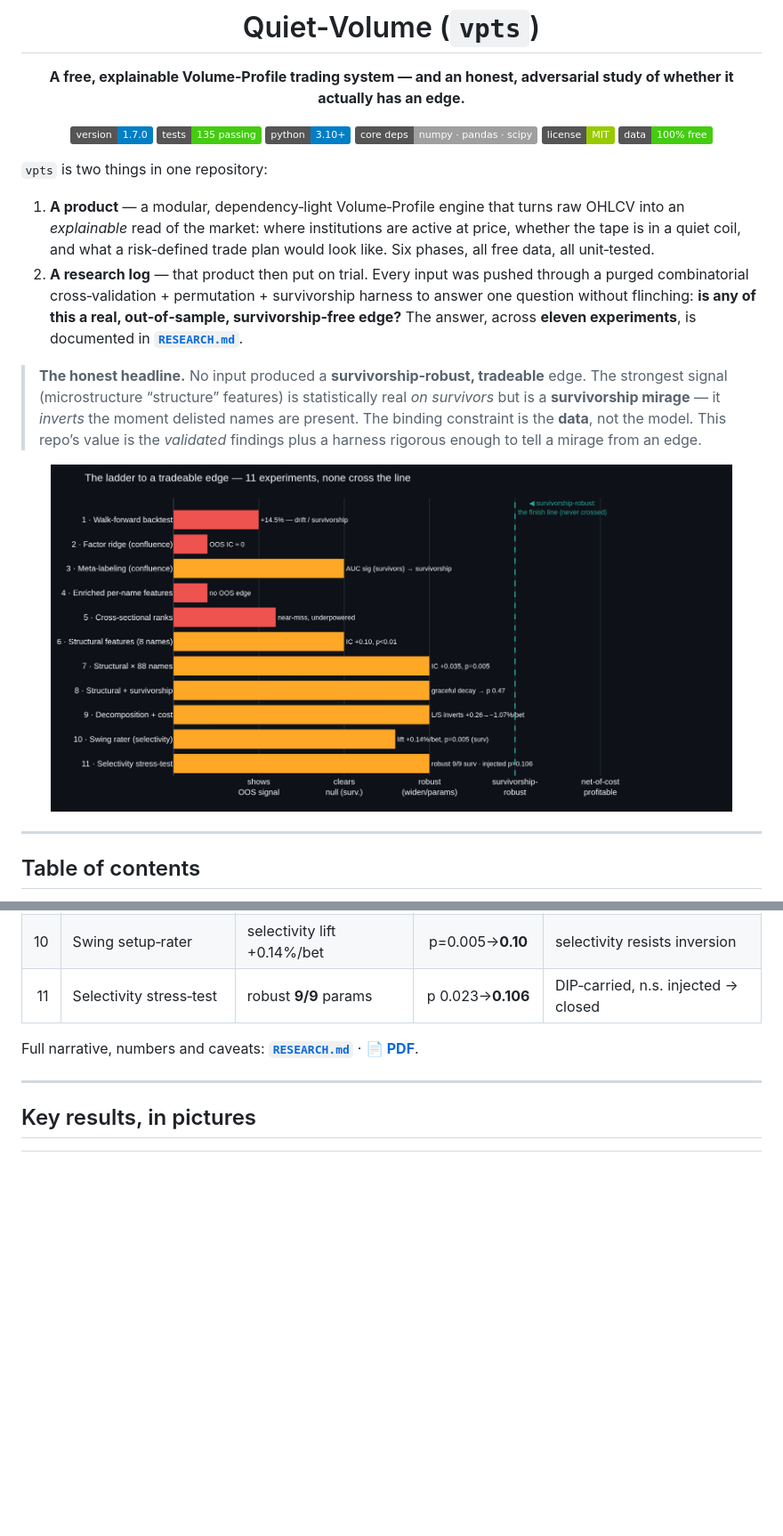
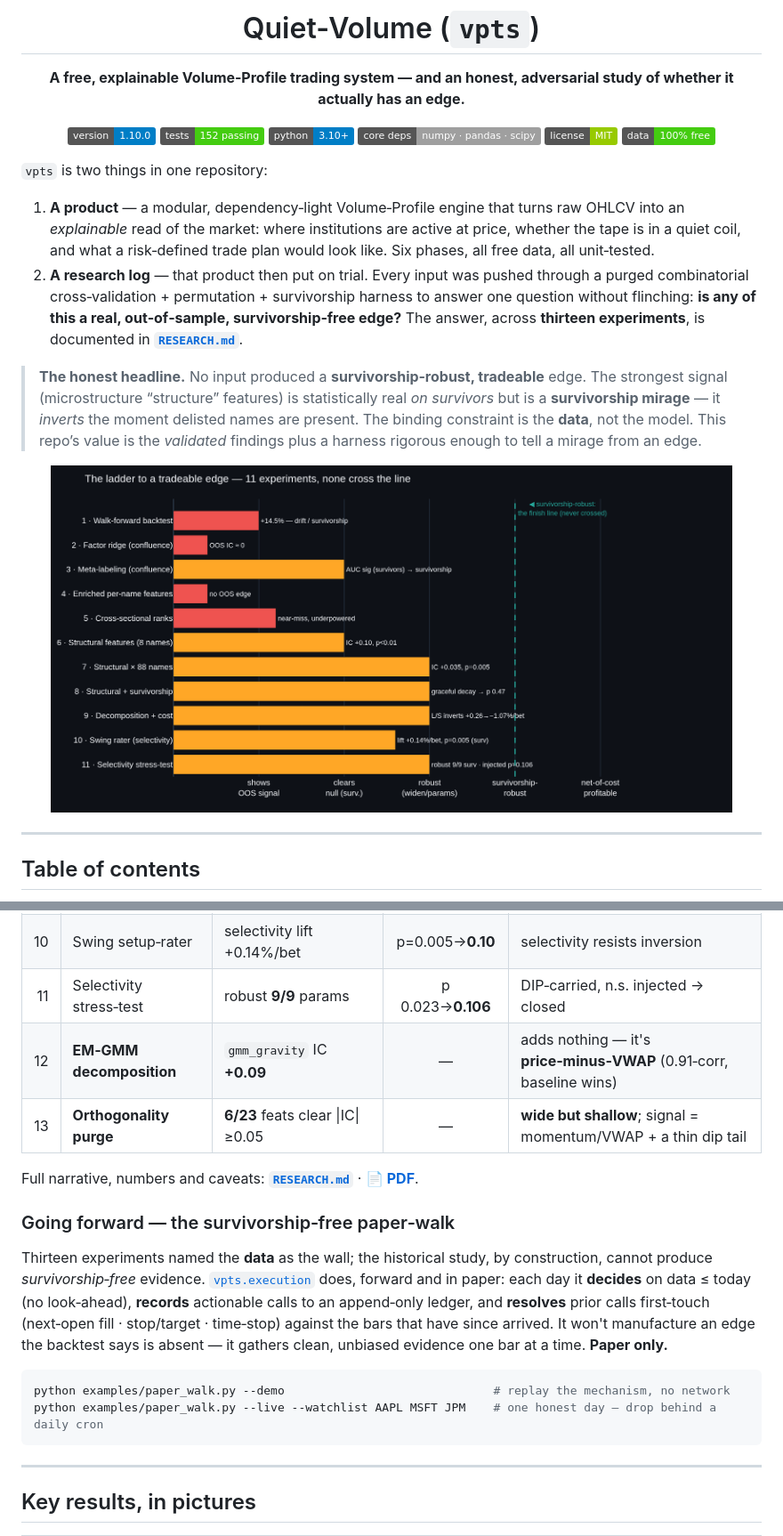
Before and after one commit to RvL13Capital/Impfdireinen, a Markdown page: README.md, 2 parts joined by grey strips. Shown at 89% size. Rendered like a GitHub page; badges without logos; blank space fills up the shorter version.

````diff
--- a/README.md
+++ b/README.md
@@ -4,8 +4,8 @@
 
 **A free, explainable Volume‑Profile trading system — and an honest, adversarial study of whether it actually has an edge.**
 
-![version](https://img.shields.io/badge/version-1.7.0-blue)
-![tests](https://img.shields.io/badge/tests-135%20passing-brightgreen)
+![version](https://img.shields.io/badge/version-1.10.0-blue)
+![tests](https://img.shields.io/badge/tests-152%20passing-brightgreen)
 ![python](https://img.shields.io/badge/python-3.10%2B-blue)
 ![deps](https://img.shields.io/badge/core%20deps-numpy%20·%20pandas%20·%20scipy-lightgrey)
 ![license](https://img.shields.io/badge/license-MIT-green)
@@ -16,7 +16,7 @@
 `vpts` is two things in one repository:
 
 1. **A product** — a modular, dependency‑light Volume‑Profile engine that turns raw OHLCV into an *explainable* read of the market: where institutions are active at price, whether the tape is in a quiet coil, and what a risk‑defined trade plan would look like. Six phases, all free data, all unit‑tested.
-2. **A research log** — that product then put on trial. Every input was pushed through a purged combinatorial cross‑validation + permutation + survivorship harness to answer one question without flinching: **is any of this a real, out‑of‑sample, survivorship‑free edge?** The answer, across **eleven experiments**, is documented in [**`RESEARCH.md`**](RESEARCH.md).
+2. **A research log** — that product then put on trial. Every input was pushed through a purged combinatorial cross‑validation + permutation + survivorship harness to answer one question without flinching: **is any of this a real, out‑of‑sample, survivorship‑free edge?** The answer, across **thirteen experiments**, is documented in [**`RESEARCH.md`**](RESEARCH.md).
 
 > **The honest headline.** No input produced a **survivorship‑robust, tradeable** edge. The strongest signal (microstructure “structure” features) is statistically real *on survivors* but is a **survivorship mirage** — it *inverts* the moment delisted names are present. The binding constraint is the **data**, not the model. This repo’s value is the *validated* findings plus a harness rigorous enough to tell a mirage from an edge.
 
@@ -148,8 +148,19 @@ flowchart LR
 | 9 | Decomposition + cost | L/S **+0.26→−1.07%/bet** | — | **mirage: edge inverts** |
 | 10 | Swing setup‑rater | selectivity lift +0.14%/bet | p=0.005→**0.10** | selectivity resists inversion |
 | 11 | Selectivity stress‑test | robust **9/9** params | p 0.023→**0.106** | DIP‑carried, n.s. injected → closed |
+| 12 | **EM‑GMM decomposition** | `gmm_gravity` IC **+0.09** | — | adds nothing — it's **price‑minus‑VWAP** (0.91‑corr, baseline wins) |
+| 13 | **Orthogonality purge** | **6/23** feats clear \|IC\|≥0.05 | — | **wide but shallow**; signal = momentum/VWAP + a thin dip tail |
 
 Full narrative, numbers and caveats: [**`RESEARCH.md`**](RESEARCH.md) · [**📄 PDF**](docs/Quiet-Volume-Research.pdf).
+
+### Going forward — the survivorship‑free paper‑walk
+
+Thirteen experiments named the **data** as the wall; the historical study, by construction, cannot produce *survivorship‑free* evidence. [`vpts.execution`](vpts/execution) does, forward and in paper: each day it **decides** on data ≤ today (no look‑ahead), **records** actionable calls to an append‑only ledger, and **resolves** prior calls first‑touch (next‑open fill · stop/target · time‑stop) against the bars that have since arrived. It won't manufacture an edge the backtest says is absent — it gathers clean, unbiased evidence one bar at a time. **Paper only.**
+
+```bash
+python examples/paper_walk.py --demo                              # replay the mechanism, no network
+python examples/paper_walk.py --live --watchlist AAPL MSFT JPM    # one honest day — drop behind a daily cron
+```
 
 ---
 
````
Also changed, not shown: other parts of README.md (+13 -8 lines).
